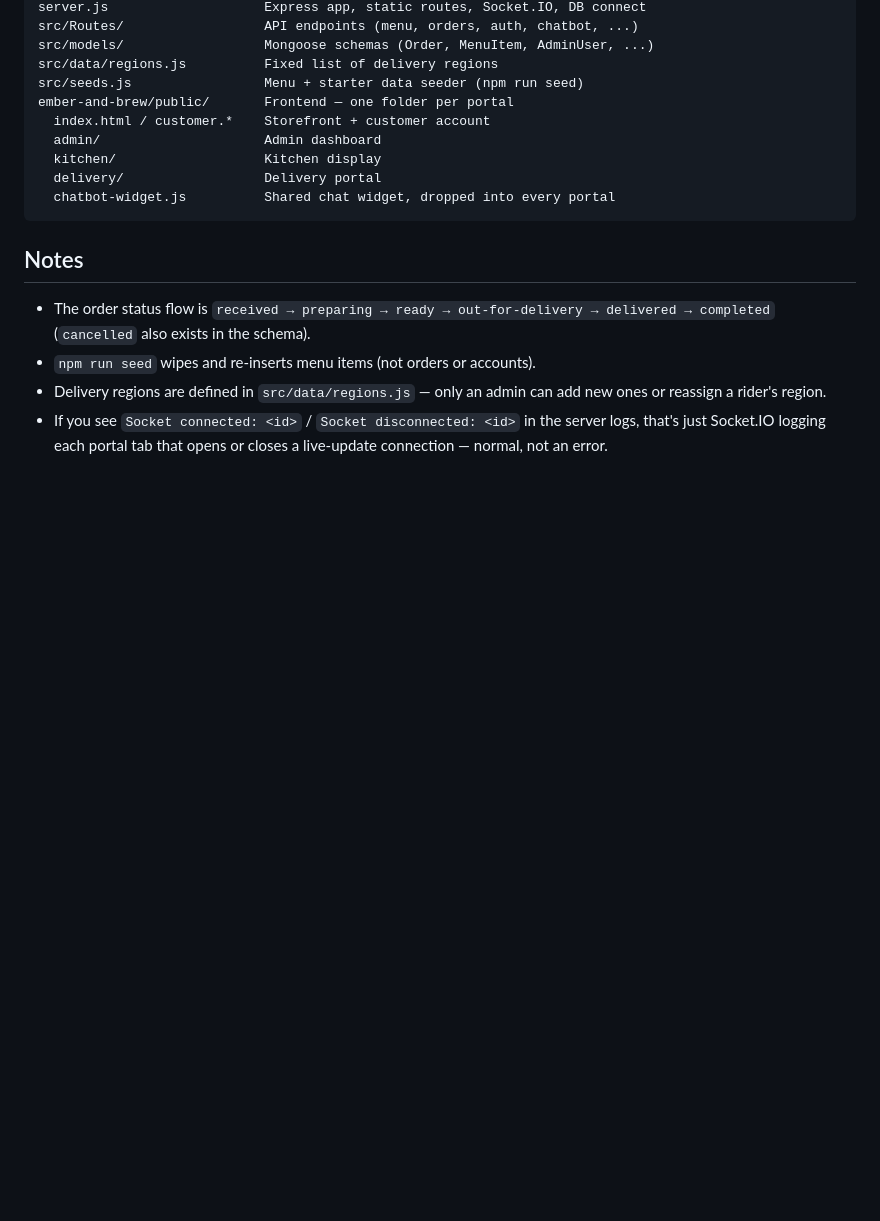
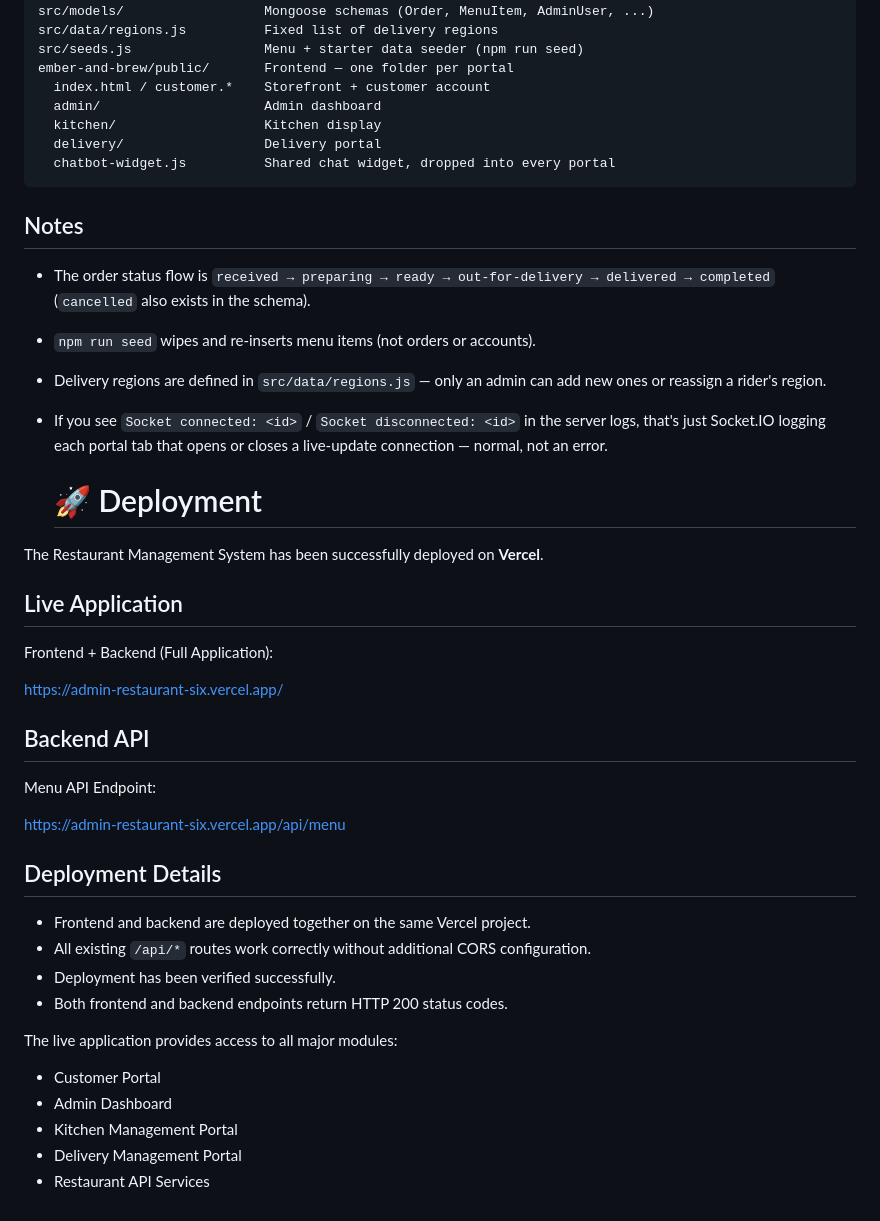
Before and after one commit to itss-tayyaba/ADMIN-RESTAURANT, a Markdown page: README.md, the part around the change. GitHub-like rendering; blank space fills up the shorter version.

Commit message:
Updated deployment links in README

```diff
--- a/README.md
+++ b/README.md
@@ -157,3 +157,34 @@ ember-and-brew/public/       Frontend — one folder per portal
 - If you see `Socket connected: <id>` / `Socket disconnected: <id>` in the
   server logs, that's just Socket.IO logging each portal tab that opens or
   closes a live-update connection — normal, not an error.
+
+  # 🚀 Deployment
+
+The Restaurant Management System has been successfully deployed on **Vercel**.
+
+## Live Application
+
+Frontend + Backend (Full Application):
+
+https://admin-restaurant-six.vercel.app/
+
+## Backend API
+
+Menu API Endpoint:
+
+https://admin-restaurant-six.vercel.app/api/menu
+
+## Deployment Details
+
+* Frontend and backend are deployed together on the same Vercel project.
+* All existing `/api/*` routes work correctly without additional CORS configuration.
+* Deployment has been verified successfully.
+* Both frontend and backend endpoints return HTTP 200 status codes.
+
+The live application provides access to all major modules:
+
+* Customer Portal
+* Admin Dashboard
+* Kitchen Management Portal
+* Delivery Management Portal
+* Restaurant API Services
```
